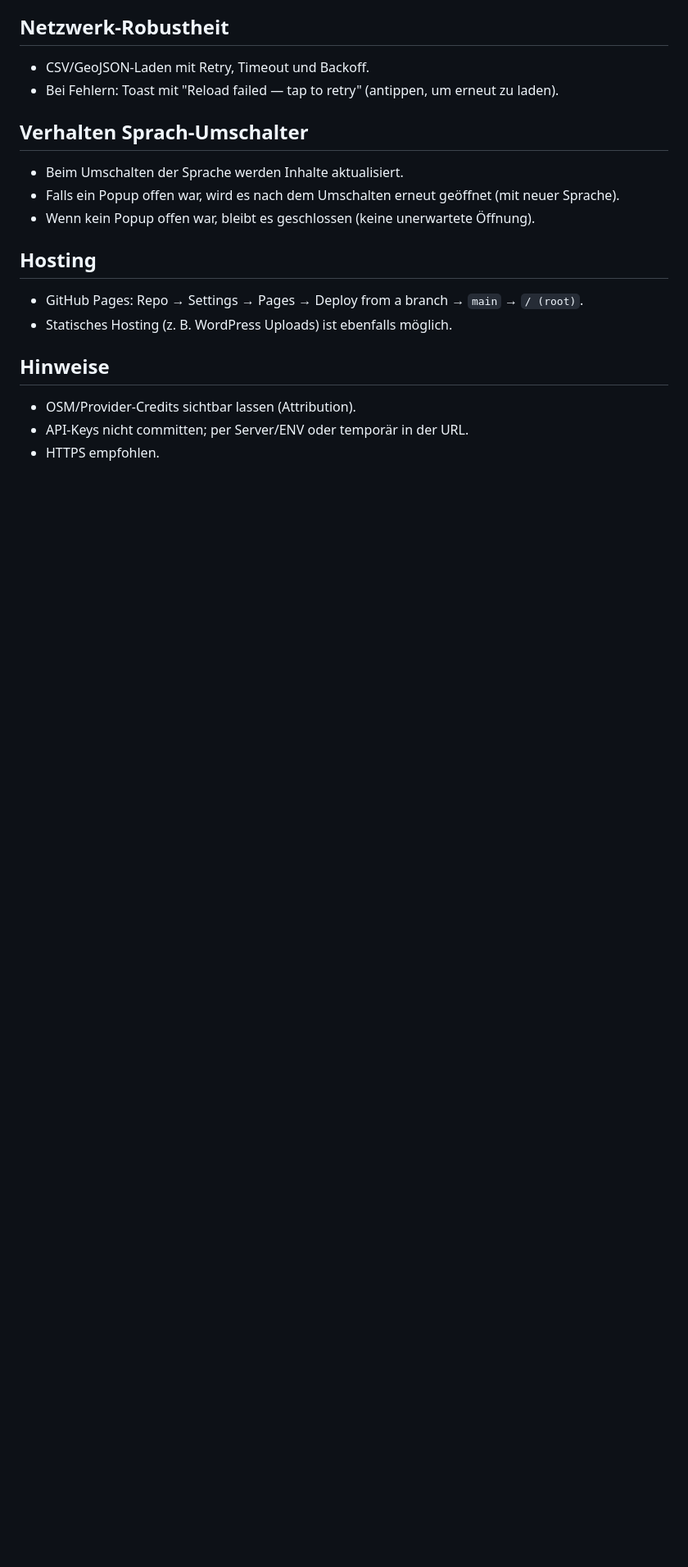
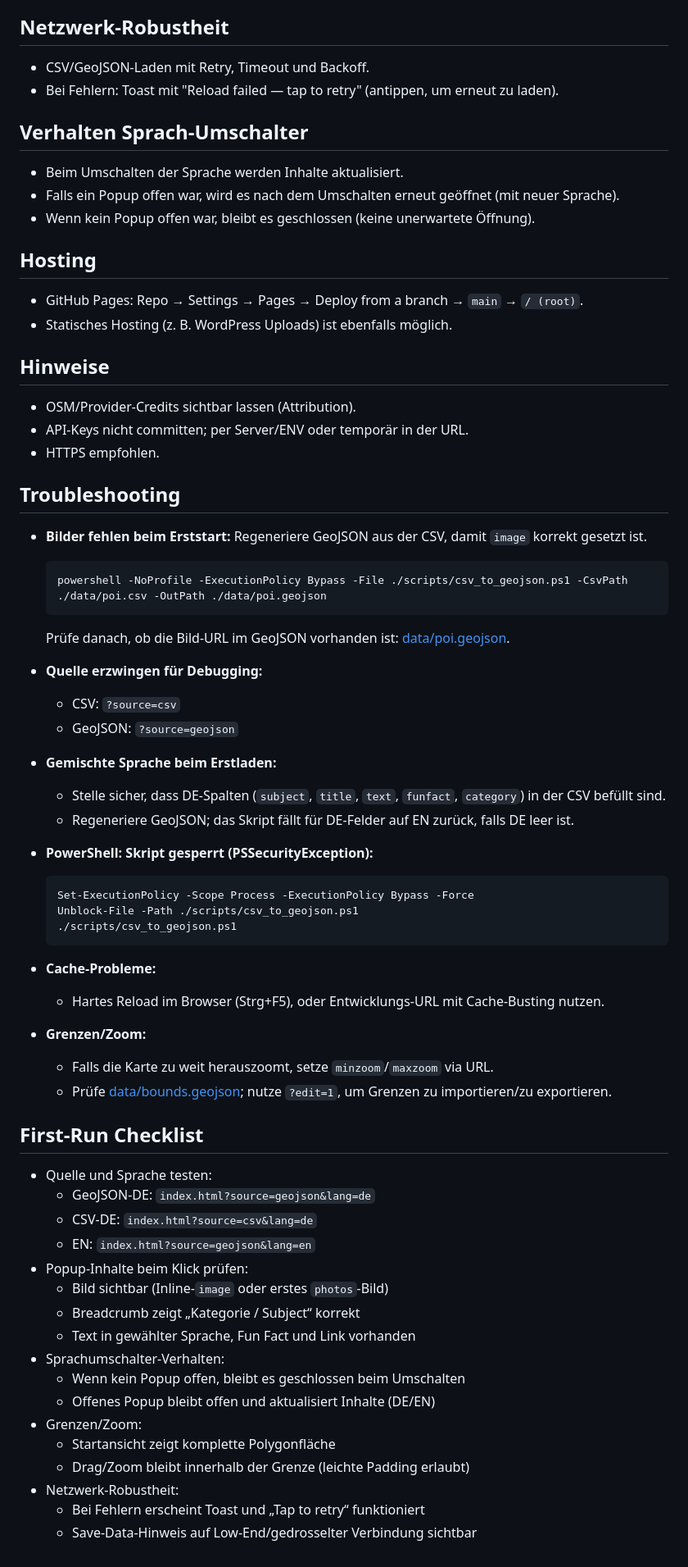
Before and after one commit to DDdetlef/xplore-domaene-dahlem, a Markdown page: README.md, the part around one of its changes. Shown at 82% size. GitHub-like rendering; blank space fills up the shorter version.

````diff
--- a/README.md
+++ b/README.md
@@ -164,3 +170,53 @@ Get-Item ./data/poi.geojson
 - OSM/Provider-Credits sichtbar lassen (Attribution).
 - API-Keys nicht committen; per Server/ENV oder temporär in der URL.
 - HTTPS empfohlen.
+
+## Troubleshooting
+
+- **Bilder fehlen beim Erststart:** Regeneriere GeoJSON aus der CSV, damit `image` korrekt gesetzt ist.
+  ```powershell
+  powershell -NoProfile -ExecutionPolicy Bypass -File ./scripts/csv_to_geojson.ps1 -CsvPath ./data/poi.csv -OutPath ./data/poi.geojson
+  ```
+  Prüfe danach, ob die Bild-URL im GeoJSON vorhanden ist: [data/poi.geojson](data/poi.geojson).
+
+- **Quelle erzwingen für Debugging:**
+  - CSV: `?source=csv`
+  - GeoJSON: `?source=geojson`
+
+- **Gemischte Sprache beim Erstladen:**
+  - Stelle sicher, dass DE-Spalten (`subject`, `title`, `text`, `funfact`, `category`) in der CSV befüllt sind.
+  - Regeneriere GeoJSON; das Skript fällt für DE-Felder auf EN zurück, falls DE leer ist.
+
+- **PowerShell: Skript gesperrt (PSSecurityException):**
+  ```powershell
+  Set-ExecutionPolicy -Scope Process -ExecutionPolicy Bypass -Force
+  Unblock-File -Path ./scripts/csv_to_geojson.ps1
+  ./scripts/csv_to_geojson.ps1
+  ```
+
+- **Cache-Probleme:**
+  - Hartes Reload im Browser (Strg+F5), oder Entwicklungs-URL mit Cache-Busting nutzen.
+
+- **Grenzen/Zoom:**
+  - Falls die Karte zu weit herauszoomt, setze `minzoom`/`maxzoom` via URL.
+  - Prüfe [data/bounds.geojson](data/bounds.geojson); nutze `?edit=1`, um Grenzen zu importieren/zu exportieren.
+
+## First-Run Checklist
+
+- Quelle und Sprache testen:
+  - GeoJSON-DE: `index.html?source=geojson&lang=de`
+  - CSV-DE: `index.html?source=csv&lang=de`
+  - EN: `index.html?source=geojson&lang=en`
+- Popup-Inhalte beim Klick prüfen:
+  - Bild sichtbar (Inline-`image` oder erstes `photos`-Bild)
+  - Breadcrumb zeigt „Kategorie / Subject“ korrekt
+  - Text in gewählter Sprache, Fun Fact und Link vorhanden
+- Sprachumschalter-Verhalten:
+  - Wenn kein Popup offen, bleibt es geschlossen beim Umschalten
+  - Offenes Popup bleibt offen und aktualisiert Inhalte (DE/EN)
+- Grenzen/Zoom:
+  - Startansicht zeigt komplette Polygonfläche
+  - Drag/Zoom bleibt innerhalb der Grenze (leichte Padding erlaubt)
+- Netzwerk-Robustheit:
+  - Bei Fehlern erscheint Toast und „Tap to retry“ funktioniert
+  - Save-Data-Hinweis auf Low-End/gedrosselter Verbindung sichtbar
````
Also changed, not shown: other parts of README.md (+7 -1 lines).
